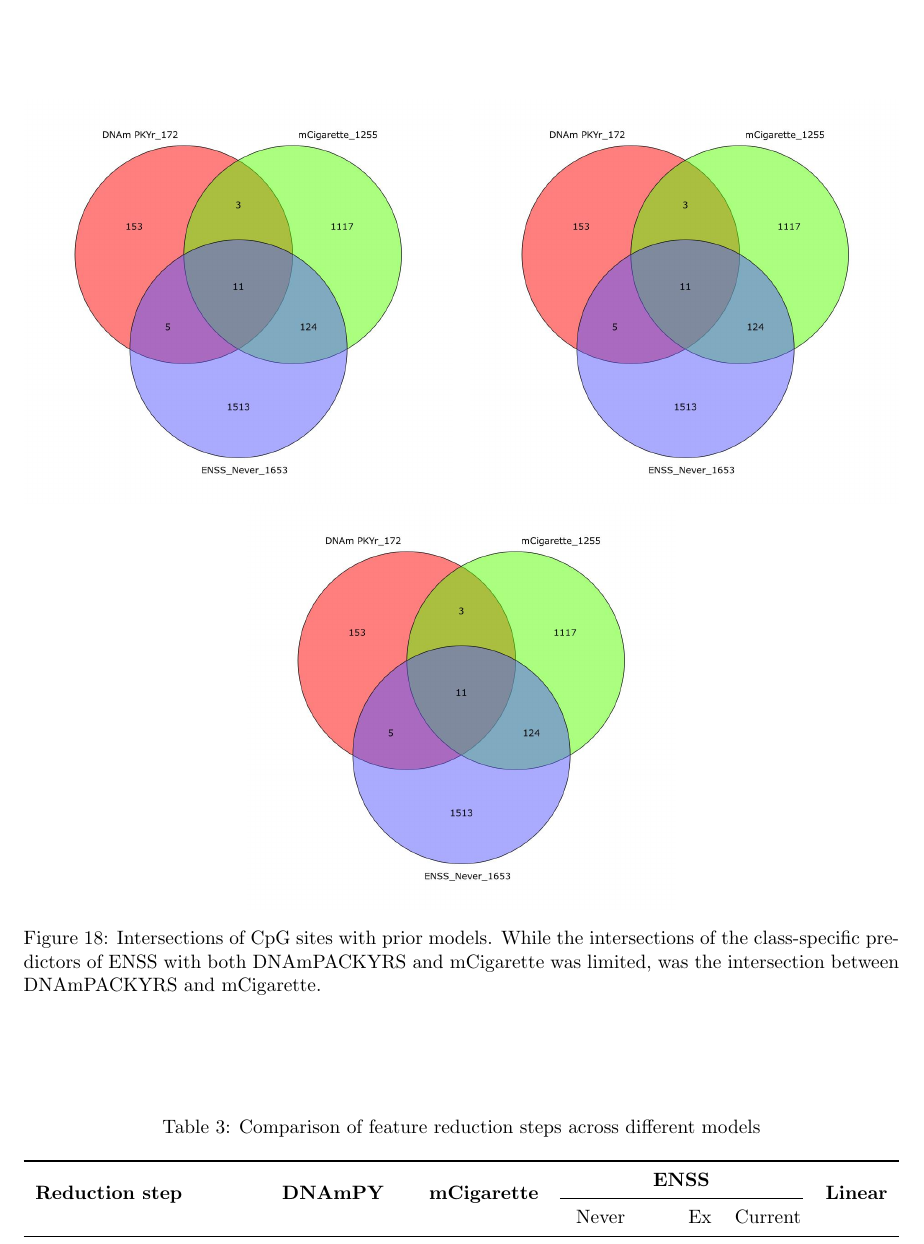
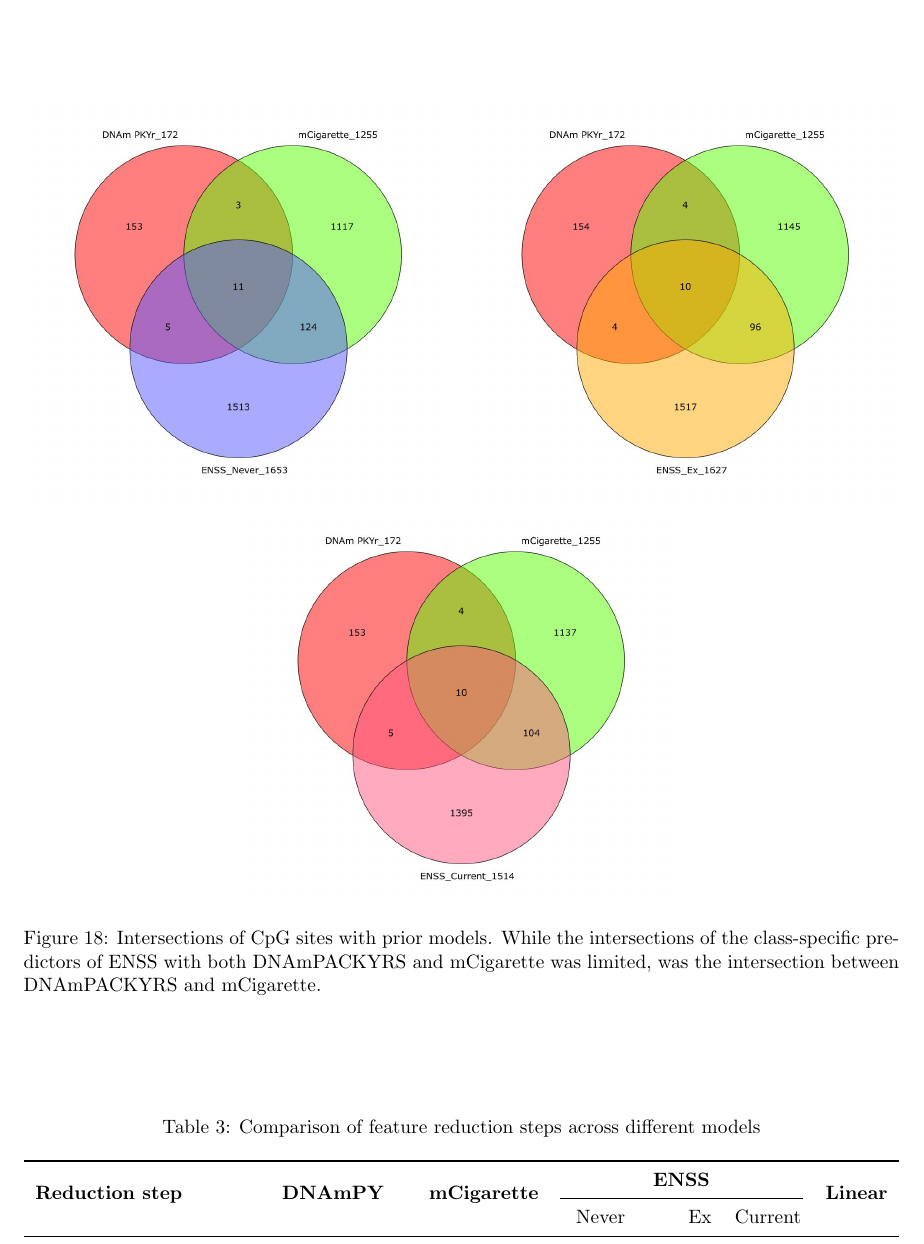
Before and after one commit to LachlanJonesUC/Cosc681-Report, a LaTeX paper (main.tex): part of page 34 of 44, cut so that both start at the same text. Compiled offline with pdfLaTeX.

Commit message:
fixed duplicate figures

```diff
--- a/main.tex
+++ b/main.tex
@@ -868,13 +868,13 @@ The intersections of the different sites used in DNAmPACKYRS and mCigarette with
     \hfill
     \begin{subfigure}{0.49\linewidth}
         \centering
-        \includegraphics[width=\linewidth, trim=7.5cm 0cm 7.5cm 0cm, clip]{venn_diagrams/intersect_compare_never.jpg}
+        \includegraphics[width=\linewidth, trim=7.5cm 0cm 7.5cm 0cm, clip]{venn_diagrams/intersect_compare_ex.jpg}
         % \caption[short]{title}
     \end{subfigure}
 
     \begin{subfigure}{0.49\linewidth}
         \centering
-        \includegraphics[width=\linewidth, trim=7.5cm 0cm 7.5cm 0cm, clip]{venn_diagrams/intersect_compare_never.jpg}
+        \includegraphics[width=\linewidth, trim=7.5cm 0cm 7.5cm 0cm, clip]{venn_diagrams/intersect_compare_current.jpg}
         % \caption[short]{title}
     \end{subfigure}
     \caption[Intersections of CpG sites with prior models]{Intersections of CpG sites with prior models. While the intersections of the class-specific predictors of ENSS with both DNAmPACKYRS and mCigarette was limited, was the intersection between DNAmPACKYRS and mCigarette.}
```
Also changed, not shown: 1 other file.
